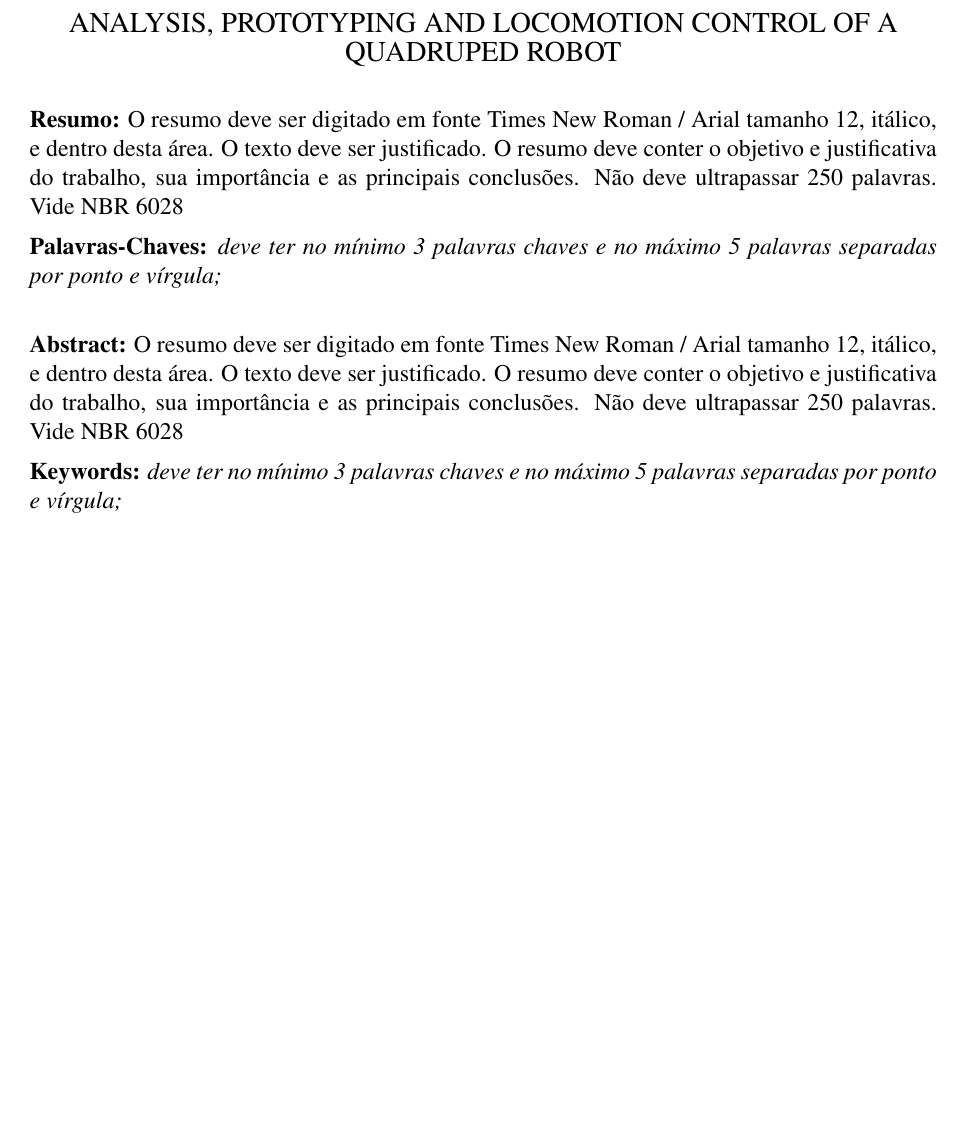
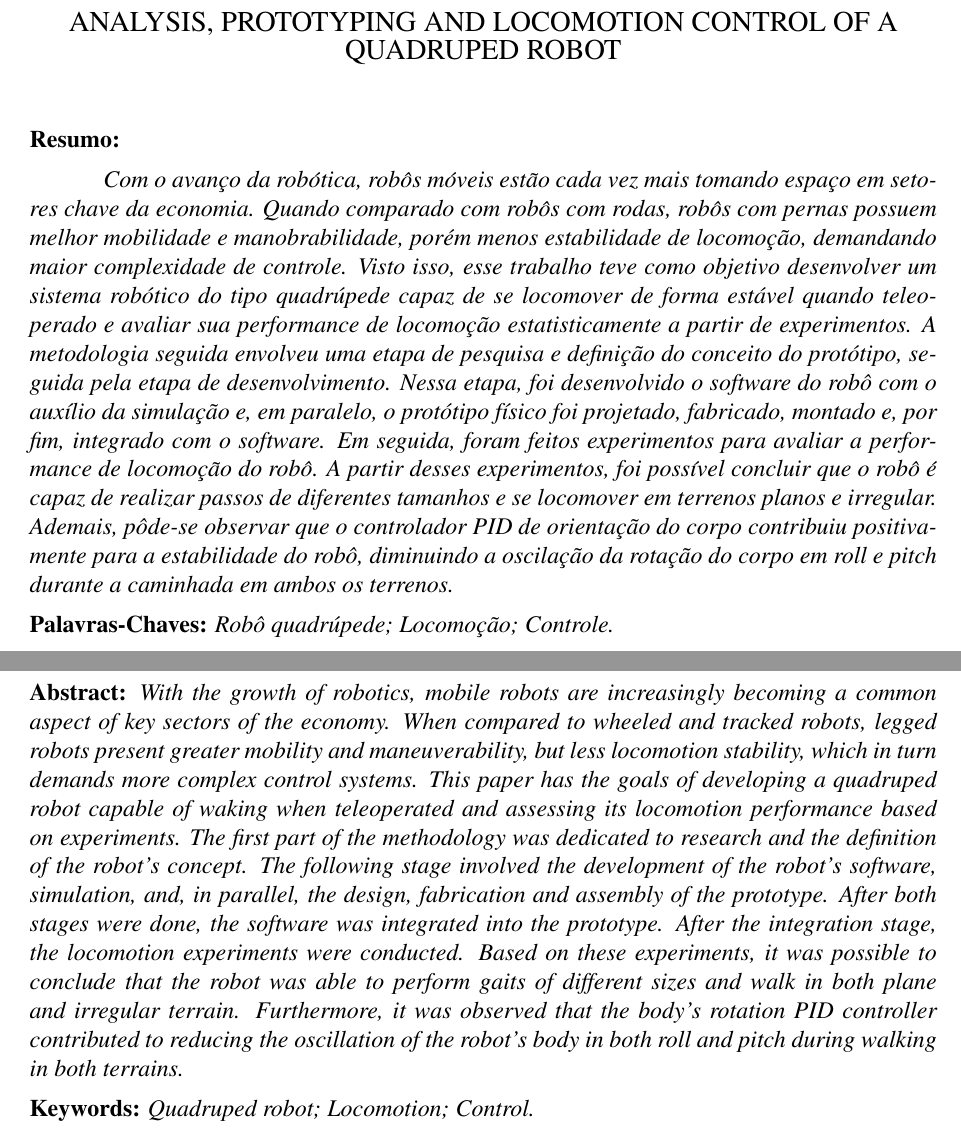
Before and after one commit to Brazilian-Institute-of-Robotics/bir-black-mouth-docs, a LaTeX document (sections/cover.tex): part of the page before the commit and two parts of pages 1 and 2 of 2 after it, the two joined at a grey line, cut so that both start at the same text, the shorter picture padded with empty space. Compiled offline with pdfLaTeX.

Commit message:
Add resumo and abstract

```diff
--- a/sections/cover.tex
+++ b/sections/cover.tex
@@ -42,18 +42,24 @@
       \end{center}
 
     \noindent\textbf{Resumo:}
-      O resumo deve ser digitado em fonte Times New Roman / Arial tamanho 12,  itálico, e dentro desta área. O texto deve ser justificado. O resumo deve conter o objetivo  e  justificativa  do  trabalho,  sua  importância  e  as  principais  conclusões.  Não  deve  ultrapassar 250 palavras. Vide NBR 6028
+
+    \textit{Com o avanço da robótica, robôs móveis estão cada vez mais tomando espaço em setores chave da economia. Quando comparado com robôs com rodas, robôs com pernas possuem melhor mobilidade e manobrabilidade, porém menos estabilidade de locomoção, demandando maior complexidade de controle.  Visto isso, esse trabalho teve como objetivo desenvolver um sistema robótico do tipo quadrúpede capaz de se locomover de forma estável quando teleoperado e avaliar sua performance de locomoção estatisticamente a partir de experimentos. A metodologia seguida envolveu uma etapa de pesquisa e definição do conceito do protótipo, seguida pela etapa de desenvolvimento. Nessa etapa, foi desenvolvido o software do robô com o auxílio da simulação e, em paralelo, o protótipo físico foi projetado, fabricado, montado e, por fim, integrado com o software. Em seguida, foram feitos experimentos para avaliar a performance de locomoção do robô. A partir desses experimentos, foi possível concluir que o robô é capaz de realizar passos de diferentes tamanhos e se locomover em terrenos planos e irregular. Ademais, pôde-se observar que o controlador PID de orientação do corpo contribuiu positivamente para a estabilidade do robô, diminuindo a oscilação da rotação do corpo em roll e pitch durante a caminhada em ambos os terrenos.}
 
     \noindent\textbf{Palavras-Chaves:}
-      \textit{deve  ter  no  mínimo  3  palavras  chaves  e  no  máximo  5  palavras  separadas por ponto e vírgula;}
+    \textit{Robô quadrúpede; Locomoção; Controle.}
 
+    \vspace{\baselineskip}
+    \vspace{\baselineskip}
+    \vspace{\baselineskip}
+    \vspace{\baselineskip}
+    \vspace{\baselineskip}
     \vspace{\baselineskip}
 
     \noindent\textbf{Abstract:}
-      O resumo deve ser digitado em fonte Times New Roman / Arial tamanho 12,  itálico, e dentro desta área. O texto deve ser justificado. O resumo deve conter o objetivo  e  justificativa  do  trabalho,  sua  importância  e  as  principais  conclusões.  Não  deve  ultrapassar 250 palavras. Vide NBR 6028
+    \textit{With the growth of robotics, mobile robots are increasingly becoming a common aspect of key sectors of the economy. When compared to wheeled and tracked robots, legged robots present greater mobility and maneuverability, but less locomotion stability, which in turn demands more complex control systems. This paper has the goals of developing a quadruped robot capable of waking when teleoperated and assessing its locomotion performance based on experiments. The first part of the methodology was dedicated to research and the definition of the robot's concept. The following stage involved the development of the robot's software, simulation, and, in parallel, the design, fabrication and assembly of the prototype. After both stages were done, the software was integrated into the prototype. After the integration stage, the locomotion experiments were conducted. Based on these experiments, it was possible to conclude that the robot was able to perform gaits of different sizes and walk in both plane and irregular terrain. Furthermore, it was observed that the body's rotation PID controller contributed to reducing the oscillation of the robot's body in both roll and pitch during walking in both terrains.}
 
     \noindent\textbf{Keywords:}
-      \textit{deve  ter  no  mínimo  3  palavras  chaves  e  no  máximo  5  palavras  separadas por ponto e vírgula;}
+      \textit{Quadruped robot; Locomotion; Control.}
 
 }
 
```
Lines whose indentation alone changed are shown as unchanged.
